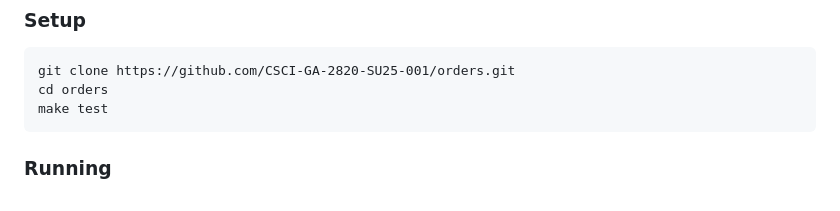
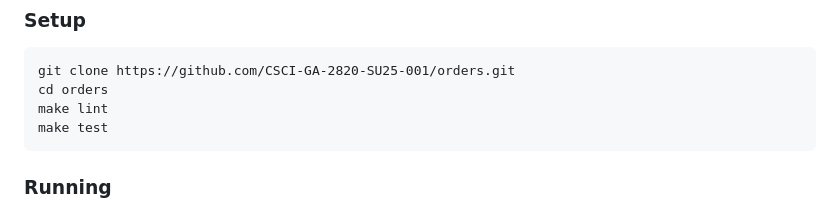
Before and after one commit to CSCI-GA-2820-SU25-001/orders, a Markdown page: README.md, the part around the change. GitHub-like rendering.

Commit message:
Adding commands make lint

````diff
--- a/README.md
+++ b/README.md
@@ -14,6 +14,7 @@ Run the following commands
 ```
 git clone https://github.com/CSCI-GA-2820-SU25-001/orders.git
 cd orders
+make lint
 make test
 ```
 ### Running
````
